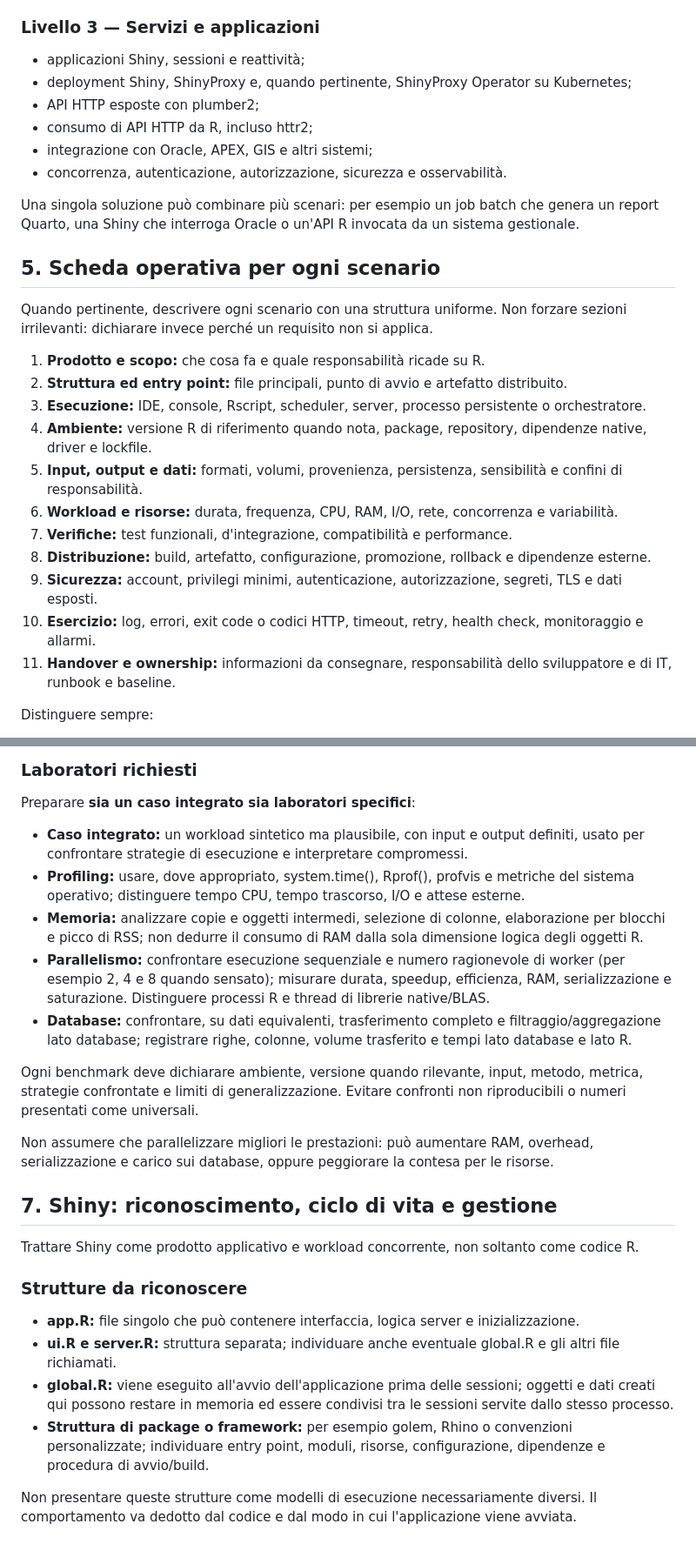
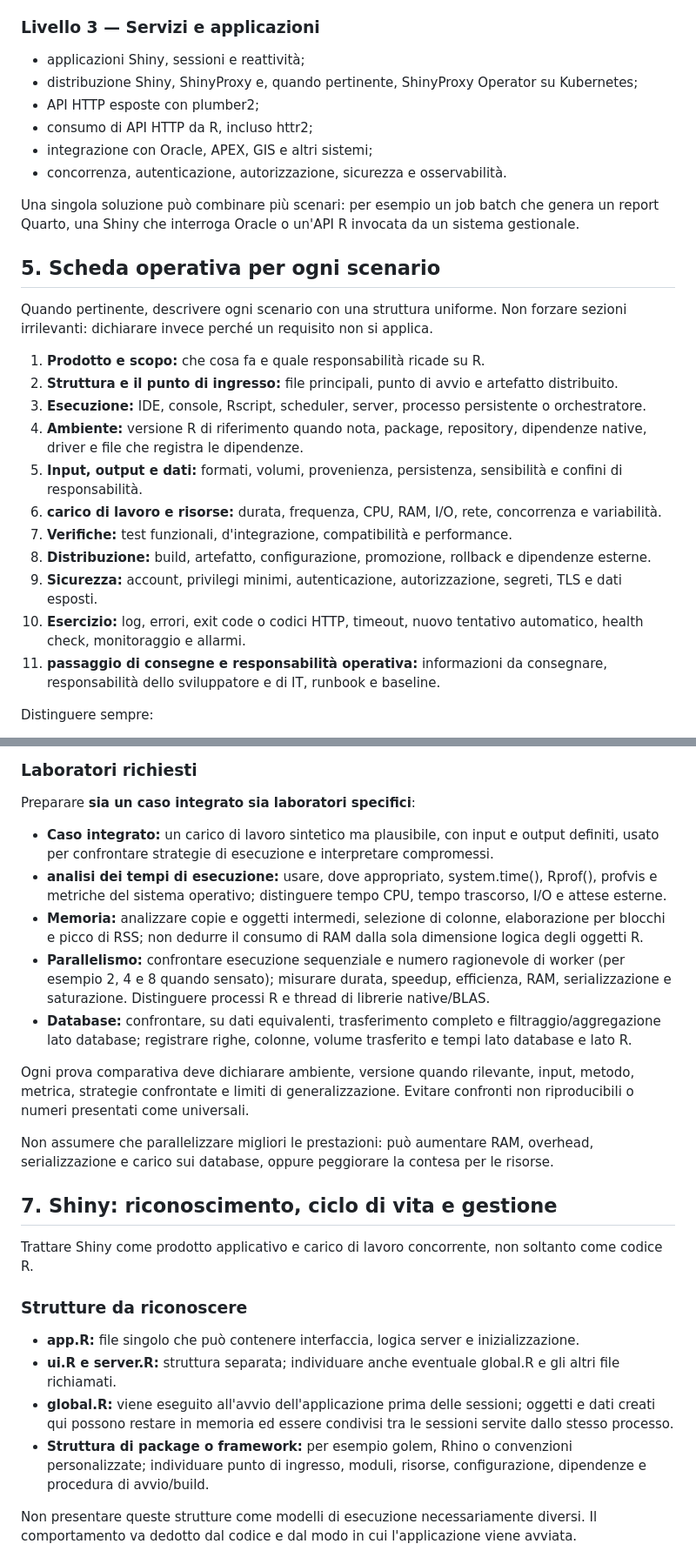
Before and after one commit to andreabz/R_per_IT, a Markdown page: AGENTS.md, 2 parts joined by grey strips. Shown at 87% size. GitHub-like rendering.

```diff
--- a/AGENTS.md
+++ b/AGENTS.md
@@ -68,7 +68,7 @@ Organizzare il materiale intorno a scenari operativi crescenti, non intorno a un
 ### Livello 3 — Servizi e applicazioni
 
 - applicazioni Shiny, sessioni e reattività;
-- deployment Shiny, ShinyProxy e, quando pertinente, ShinyProxy Operator su Kubernetes;
+- distribuzione Shiny, ShinyProxy e, quando pertinente, ShinyProxy Operator su Kubernetes;
 - API HTTP esposte con plumber2;
 - consumo di API HTTP da R, incluso httr2;
 - integrazione con Oracle, APEX, GIS e altri sistemi;
@@ -81,16 +81,16 @@ Una singola soluzione può combinare più scenari: per esempio un job batch che
 Quando pertinente, descrivere ogni scenario con una struttura uniforme. Non forzare sezioni irrilevanti: dichiarare invece perché un requisito non si applica.
 
 1. **Prodotto e scopo:** che cosa fa e quale responsabilità ricade su R.
-2. **Struttura ed entry point:** file principali, punto di avvio e artefatto distribuito.
+2. **Struttura e il punto di ingresso:** file principali, punto di avvio e artefatto distribuito.
 3. **Esecuzione:** IDE, console, Rscript, scheduler, server, processo persistente o orchestratore.
-4. **Ambiente:** versione R di riferimento quando nota, package, repository, dipendenze native, driver e lockfile.
+4. **Ambiente:** versione R di riferimento quando nota, package, repository, dipendenze native, driver e file che registra le dipendenze.
 5. **Input, output e dati:** formati, volumi, provenienza, persistenza, sensibilità e confini di responsabilità.
-6. **Workload e risorse:** durata, frequenza, CPU, RAM, I/O, rete, concorrenza e variabilità.
+6. **carico di lavoro e risorse:** durata, frequenza, CPU, RAM, I/O, rete, concorrenza e variabilità.
 7. **Verifiche:** test funzionali, d'integrazione, compatibilità e performance.
 8. **Distribuzione:** build, artefatto, configurazione, promozione, rollback e dipendenze esterne.
 9. **Sicurezza:** account, privilegi minimi, autenticazione, autorizzazione, segreti, TLS e dati esposti.
-10. **Esercizio:** log, errori, exit code o codici HTTP, timeout, retry, health check, monitoraggio e allarmi.
-11. **Handover e ownership:** informazioni da consegnare, responsabilità dello sviluppatore e di IT, runbook e baseline.
+10. **Esercizio:** log, errori, exit code o codici HTTP, timeout, nuovo tentativo automatico, health check, monitoraggio e allarmi.
+11. **passaggio di consegne e responsabilità operativa:** informazioni da consegnare, responsabilità dello sviluppatore e di IT, runbook e baseline.
 
 Distinguere sempre:
 - **necessario:** requisito senza il quale lo scenario non è gestibile o non soddisfa il contratto;
@@ -107,26 +107,26 @@ Spiegare il comportamento rilevante per IT senza promettere risultati universali
 
 Preparare **sia un caso integrato sia laboratori specifici**:
 
-- **Caso integrato:** un workload sintetico ma plausibile, con input e output definiti, usato per confrontare strategie di esecuzione e interpretare compromessi.
-- **Profiling:** usare, dove appropriato, system.time(), Rprof(), profvis e metriche del sistema operativo; distinguere tempo CPU, tempo trascorso, I/O e attese esterne.
+- **Caso integrato:** un carico di lavoro sintetico ma plausibile, con input e output definiti, usato per confrontare strategie di esecuzione e interpretare compromessi.
+- **analisi dei tempi di esecuzione:** usare, dove appropriato, system.time(), Rprof(), profvis e metriche del sistema operativo; distinguere tempo CPU, tempo trascorso, I/O e attese esterne.
 - **Memoria:** analizzare copie e oggetti intermedi, selezione di colonne, elaborazione per blocchi e picco di RSS; non dedurre il consumo di RAM dalla sola dimensione logica degli oggetti R.
 - **Parallelismo:** confrontare esecuzione sequenziale e numero ragionevole di worker (per esempio 2, 4 e 8 quando sensato); misurare durata, speedup, efficienza, RAM, serializzazione e saturazione. Distinguere processi R e thread di librerie native/BLAS.
 - **Database:** confrontare, su dati equivalenti, trasferimento completo e filtraggio/aggregazione lato database; registrare righe, colonne, volume trasferito e tempi lato database e lato R.
 
-Ogni benchmark deve dichiarare ambiente, versione quando rilevante, input, metodo, metrica, strategie confrontate e limiti di generalizzazione. Evitare confronti non riproducibili o numeri presentati come universali.
+Ogni prova comparativa deve dichiarare ambiente, versione quando rilevante, input, metodo, metrica, strategie confrontate e limiti di generalizzazione. Evitare confronti non riproducibili o numeri presentati come universali.
 
 Non assumere che parallelizzare migliori le prestazioni: può aumentare RAM, overhead, serializzazione e carico sui database, oppure peggiorare la contesa per le risorse.
 
 ## 7. Shiny: riconoscimento, ciclo di vita e gestione
 
-Trattare Shiny come prodotto applicativo e workload concorrente, non soltanto come codice R.
+Trattare Shiny come prodotto applicativo e carico di lavoro concorrente, non soltanto come codice R.
 
 ### Strutture da riconoscere
 
 - **app.R:** file singolo che può contenere interfaccia, logica server e inizializzazione.
 - **ui.R e server.R:** struttura separata; individuare anche eventuale global.R e gli altri file richiamati.
 - **global.R:** viene eseguito all'avvio dell'applicazione prima delle sessioni; oggetti e dati creati qui possono restare in memoria ed essere condivisi tra le sessioni servite dallo stesso processo.
-- **Struttura di package o framework:** per esempio golem, Rhino o convenzioni personalizzate; individuare entry point, moduli, risorse, configurazione, dipendenze e procedura di avvio/build.
+- **Struttura di package o framework:** per esempio golem, Rhino o convenzioni personalizzate; individuare punto di ingresso, moduli, risorse, configurazione, dipendenze e procedura di avvio/build.
 
 Non presentare queste strutture come modelli di esecuzione necessariamente diversi. Il comportamento va dedotto dal codice e dal modo in cui l'applicazione viene avviata.
 
```
Also changed, not shown: other parts of AGENTS.md (+14 -14 lines).
